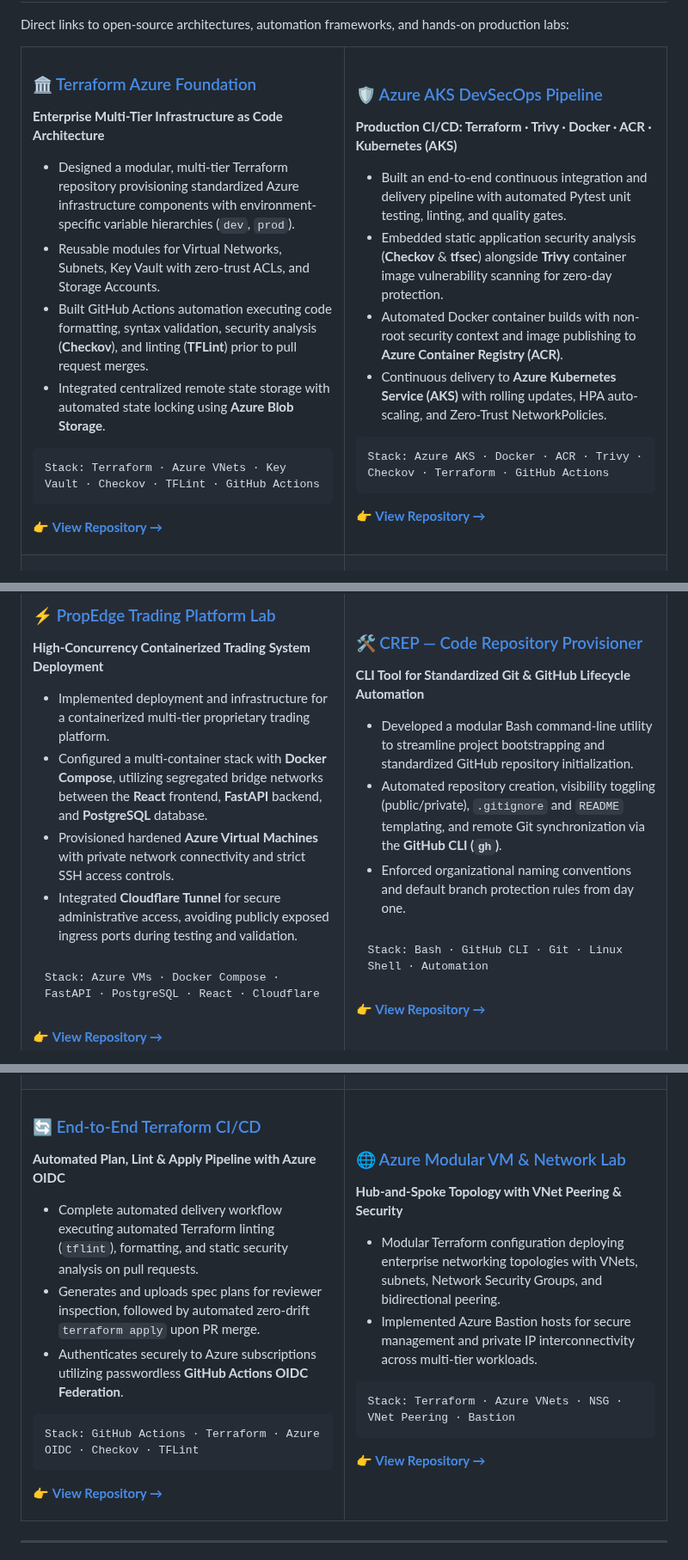
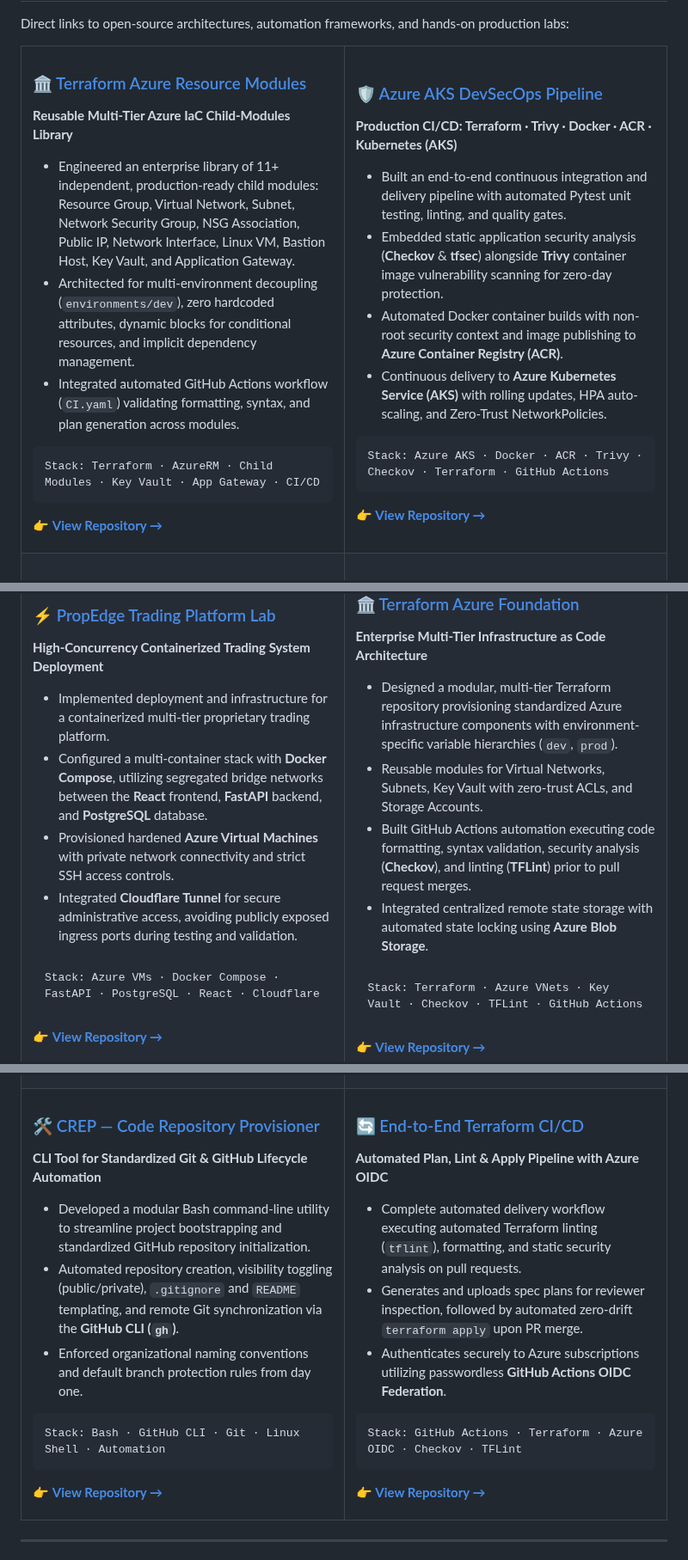
Before and after one commit to sanjiivsingh/sanjiivsingh, a Markdown page: README.md, 3 parts joined by grey strips. Shown at 86% size. GitHub-like rendering.

````diff
--- a/README.md
+++ b/README.md
@@ -136,13 +164,12 @@ Direct links to open-source architectures, automation frameworks, and hands-on p
 <tr>
 <td width="50%" valign="top">
 
-### 🏛️ [Terraform Azure Foundation](https://github.com/sanjiivsingh/terraform-azure-foundation)
-**Enterprise Multi-Tier Infrastructure as Code Architecture**
-- Designed a modular, multi-tier Terraform repository provisioning standardized Azure infrastructure components with environment-specific variable hierarchies (`dev`, `prod`).
-- Reusable modules for Virtual Networks, Subnets, Key Vault with zero-trust ACLs, and Storage Accounts.
-- Built GitHub Actions automation executing code formatting, syntax validation, security analysis (**Checkov**), and linting (**TFLint**) prior to pull request merges.
-- Integrated centralized remote state storage with automated state locking using **Azure Blob Storage**.
+### 🏛️ [Terraform Azure Resource Modules](https://github.com/sanjiivsingh/terraform-azure-resource-modules)
+**Reusable Multi-Tier Azure IaC Child-Modules Library**
+- Engineered an enterprise library of 11+ independent, production-ready child modules: Resource Group, Virtual Network, Subnet, Network Security Group, NSG Association, Public IP, Network Interface, Linux VM, Bastion Host, Key Vault, and Application Gateway.
+- Architected for multi-environment decoupling (`environments/dev`), zero hardcoded attributes, dynamic blocks for conditional resources, and implicit dependency management.
+- Integrated automated GitHub Actions workflow (`CI.yaml`) validating formatting, syntax, and plan generation across modules.
 
 ```text
-Stack: Terraform · Azure VNets · Key Vault · Checkov · TFLint · GitHub Actions
+Stack: Terraform · AzureRM · Child Modules · Key Vault · App Gateway · CI/CD
 ```
@@ -169,7 +196,7 @@ Stack: Azure AKS · Docker · ACR · Trivy · Checkov · Terraform · GitHub Act
 <tr>
 <td width="50%" valign="top">
 
-### ⚡ [PropEdge Trading Platform Lab](https://github.com/sanjiivsingh/PropEdge-Docker-Lab)
+### ⚡ [PropEdge Trading Platform Lab](https://github.com/sanjiivsingh/propedge-docker-lab)
 **High-Concurrency Containerized Trading System Deployment**
 - Implemented deployment and infrastructure for a containerized multi-tier proprietary trading platform.
 - Configured a multi-container stack with **Docker Compose**, utilizing segregated bridge networks between the **React** frontend, **FastAPI** backend, and **PostgreSQL** database.
@@ -179,6 +206,20 @@ Stack: Azure AKS · Docker · ACR · Trivy · Checkov · Terraform · GitHub Act
 ```text
 Stack: Azure VMs · Docker Compose · FastAPI · PostgreSQL · React · Cloudflare
 ```
-👉 **[View Repository →](https://github.com/sanjiivsingh/PropEdge-Docker-Lab)**
+👉 **[View Repository →](https://github.com/sanjiivsingh/propedge-docker-lab)**
 
 </td>
+<td width="50%" valign="top">
+
+### 🏛️ [Terraform Azure Foundation](https://github.com/sanjiivsingh/terraform-azure-foundation)
+**Enterprise Multi-Tier Infrastructure as Code Architecture**
+- Designed a modular, multi-tier Terraform repository provisioning standardized Azure infrastructure components with environment-specific variable hierarchies (`dev`, `prod`).
+- Reusable modules for Virtual Networks, Subnets, Key Vault with zero-trust ACLs, and Storage Accounts.
+- Built GitHub Actions automation executing code formatting, syntax validation, security analysis (**Checkov**), and linting (**TFLint**) prior to pull request merges.
+- Integrated centralized remote state storage with automated state locking using **Azure Blob Storage**.
+
+```text
+Stack: Terraform · Azure VNets · Key Vault · Checkov · TFLint · GitHub Actions
+```
+👉 **[View Repository →](https://github.com/sanjiivsingh/terraform-azure-foundation)**
+
@@ -211,19 +253,6 @@ Stack: Bash · GitHub CLI · Git · Linux Shell · Automation
 Stack: GitHub Actions · Terraform · Azure OIDC · Checkov · TFLint
 ```
 👉 **[View Repository →](https://github.com/sanjiivsingh/workflow-basic-1)**
-
-</td>
-<td width="50%" valign="top">
-
-### 🌐 [Azure Modular VM & Network Lab](https://github.com/sanjiivsingh/azure-terraform-modular-vm-lab)
-**Hub-and-Spoke Topology with VNet Peering & Security**
-- Modular Terraform configuration deploying enterprise networking topologies with VNets, subnets, Network Security Groups, and bidirectional peering.
-- Implemented Azure Bastion hosts for secure management and private IP interconnectivity across multi-tier workloads.
-
-```text
-Stack: Terraform · Azure VNets · NSG · VNet Peering · Bastion
-```
-👉 **[View Repository →](https://github.com/sanjiivsingh/azure-terraform-modular-vm-lab)**
 
 </td>
 </tr>
````
Also changed, not shown: other parts of README.md (+60 -29 lines), assets/banner.png, assets/footer.png, 1 other file.
